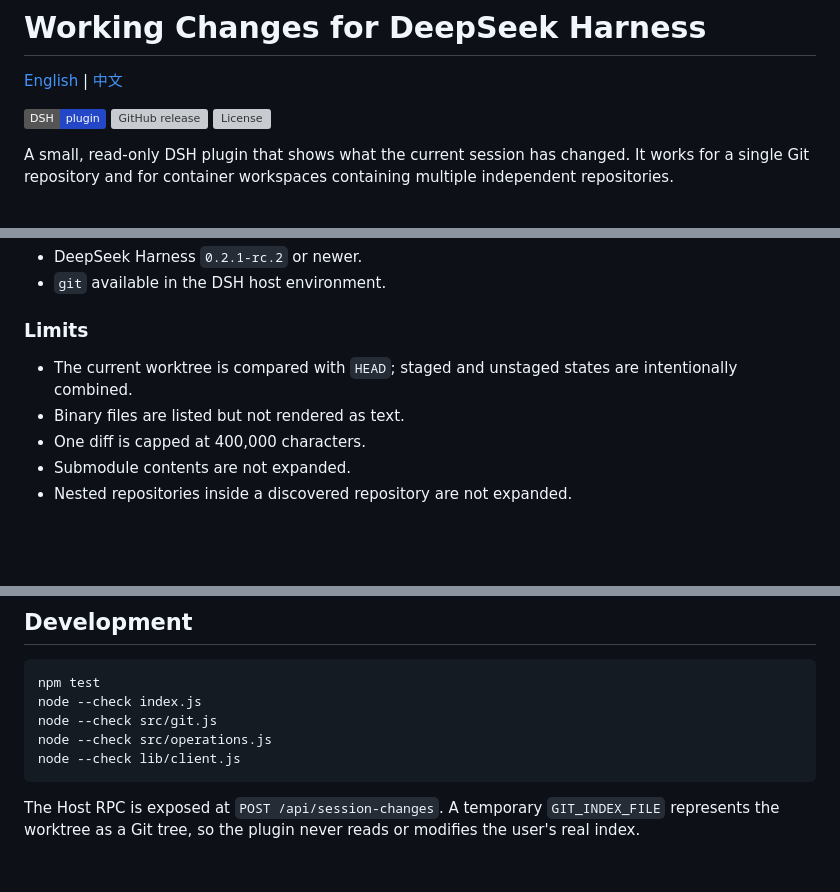
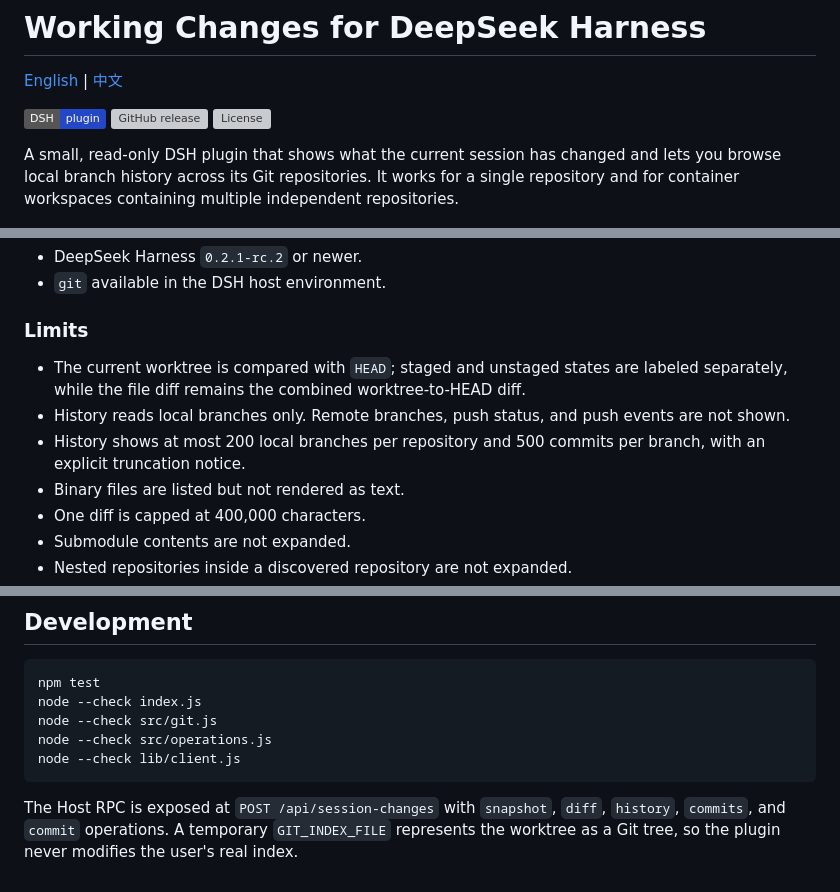
Before and after one commit to xuex991/dsh-working-changes, a Markdown page: README.md, 3 parts joined by grey strips. GitHub-like rendering; badges without logos; blank space fills up the shorter version; grey boxes are pictures that could not be loaded.

````diff
--- a/README.md
+++ b/README.md
@@ -6,9 +6,10 @@
 [![GitHub release](https://img.shields.io/github/v/release/xuex991/dsh-working-changes)](https://github.com/xuex991/dsh-working-changes/releases)
 [![License](https://img.shields.io/github/license/xuex991/dsh-working-changes)](LICENSE)
 
-A small, read-only DSH plugin that shows what the current session has changed.
-It works for a single Git repository and for container workspaces containing
-multiple independent repositories.
+A small, read-only DSH plugin that shows what the current session has changed
+and lets you browse local branch history across its Git repositories. It works
+for a single repository and for container workspaces containing multiple
+independent repositories.
 
 ![Hover summary](docs/screenshots/hover.png)
 
@@ -61,7 +67,11 @@ Then open **Working Changes** from the discovery page.
 ### Limits
 
 - The current worktree is compared with `HEAD`; staged and unstaged states are
-  intentionally combined.
+  labeled separately, while the file diff remains the combined worktree-to-HEAD diff.
+- History reads local branches only. Remote branches, push status, and push
+  events are not shown.
+- History shows at most 200 local branches per repository and 500 commits per
+  branch, with an explicit truncation notice.
 - Binary files are listed but not rendered as text.
 - One diff is capped at 400,000 characters.
 - Submodule contents are not expanded.
@@ -141,6 +156,7 @@ node --check src/operations.js
 node --check lib/client.js
 ```
 
-The Host RPC is exposed at `POST /api/session-changes`. A temporary
-`GIT_INDEX_FILE` represents the worktree as a Git tree, so the plugin never
-reads or modifies the user's real index.
+The Host RPC is exposed at `POST /api/session-changes` with `snapshot`, `diff`,
+`history`, `commits`, and `commit` operations. A temporary `GIT_INDEX_FILE`
+represents the worktree as a Git tree, so the plugin never modifies the user's
+real index.
````
Also changed, not shown: other parts of README.md (+11 -1 lines), docs/contracts/README.md (+2 -0 lines), docs/screenshots/history-picker.png (added), 12 other files.
